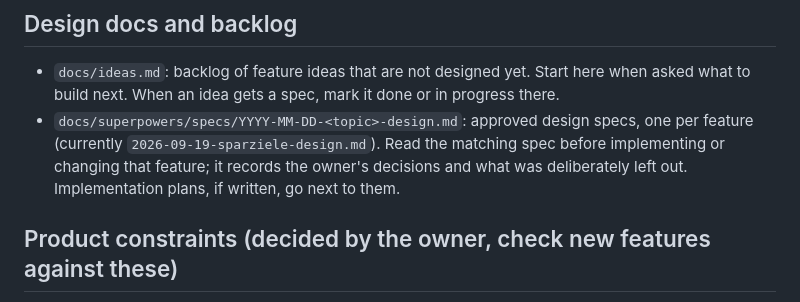
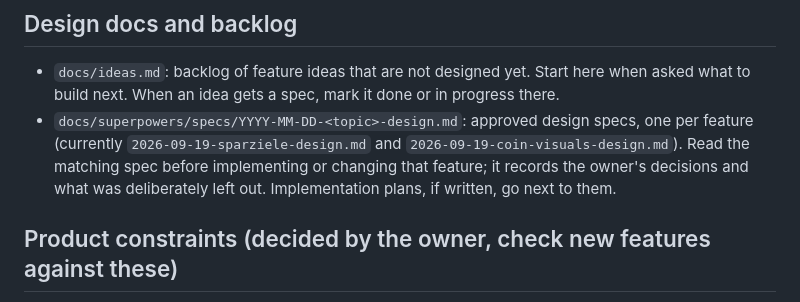
Before and after one commit to wysiib/kiddybank, a Markdown page: CLAUDE.md, the part around the change. GitHub-like rendering.

```diff
--- a/CLAUDE.md
+++ b/CLAUDE.md
@@ -48,7 +48,7 @@ Layering: `main.py` (app, middleware, error handlers) → `routes/{login,banking
 ## Design docs and backlog
 
 - `docs/ideas.md`: backlog of feature ideas that are not designed yet. Start here when asked what to build next. When an idea gets a spec, mark it done or in progress there.
-- `docs/superpowers/specs/YYYY-MM-DD-<topic>-design.md`: approved design specs, one per feature (currently `2026-09-19-sparziele-design.md`). Read the matching spec before implementing or changing that feature; it records the owner's decisions and what was deliberately left out. Implementation plans, if written, go next to them.
+- `docs/superpowers/specs/YYYY-MM-DD-<topic>-design.md`: approved design specs, one per feature (currently `2026-09-19-sparziele-design.md` and `2026-09-19-coin-visuals-design.md`). Read the matching spec before implementing or changing that feature; it records the owner's decisions and what was deliberately left out. Implementation plans, if written, go next to them.
 
 ## Product constraints (decided by the owner, check new features against these)
 
```
Also changed, not shown: 1 other file.
